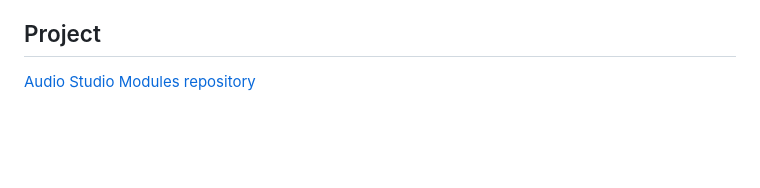
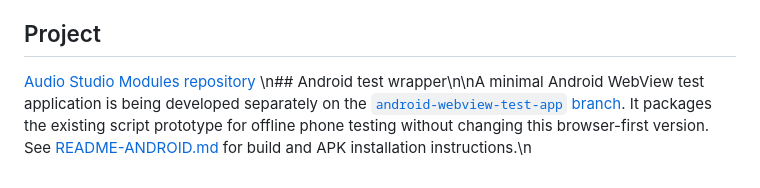
Before and after one commit to mosescryptic/Audio-Studio-Modules, a Markdown page: README.md, the part around the change. Rendered like a GitHub page; blank space fills up the shorter version.

Commit message:
Link separate Android WebView test app documentation

```diff
--- a/README.md
+++ b/README.md
@@ -76,3 +76,4 @@ Named-draft settings reload, autosave settings recovery, valid mixed-feature JSO
 ## Project
 
 [Audio Studio Modules repository](https://github.com/mosescryptic/Audio-Studio-Modules)
+\n## Android test wrapper\n\nA minimal Android WebView test application is being developed separately on the [`android-webview-test-app` branch](https://github.com/mosescryptic/Audio-Studio-Modules/tree/android-webview-test-app). It packages the existing script prototype for offline phone testing without changing this browser-first version. See [README-ANDROID.md](./README-ANDROID.md) for build and APK installation instructions.\n
```
